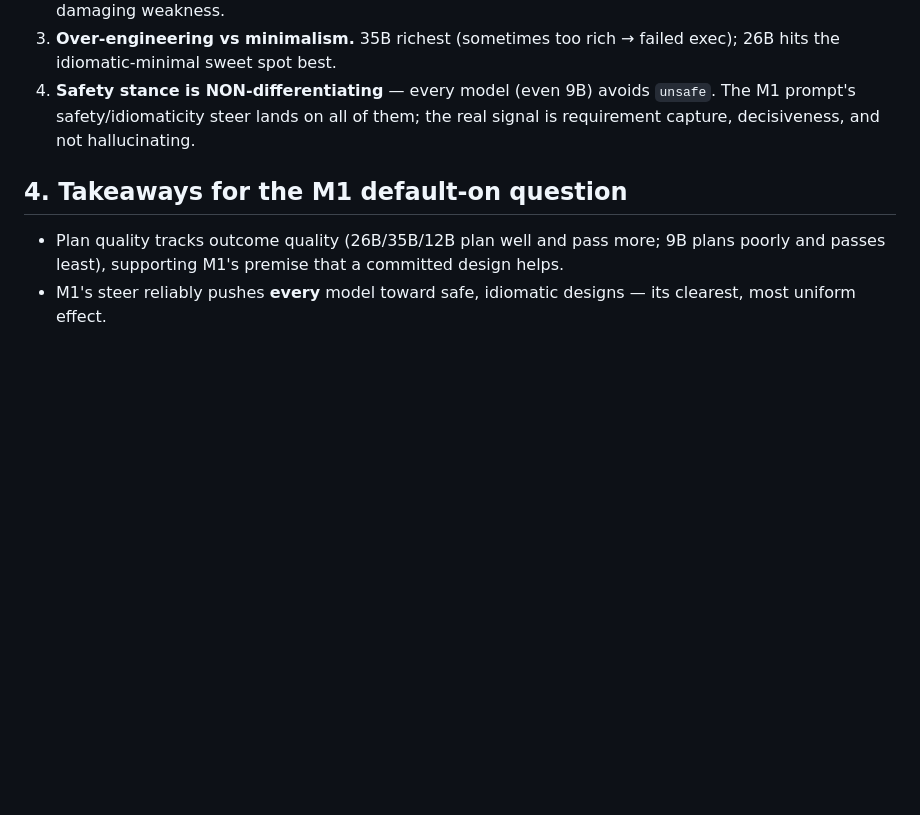
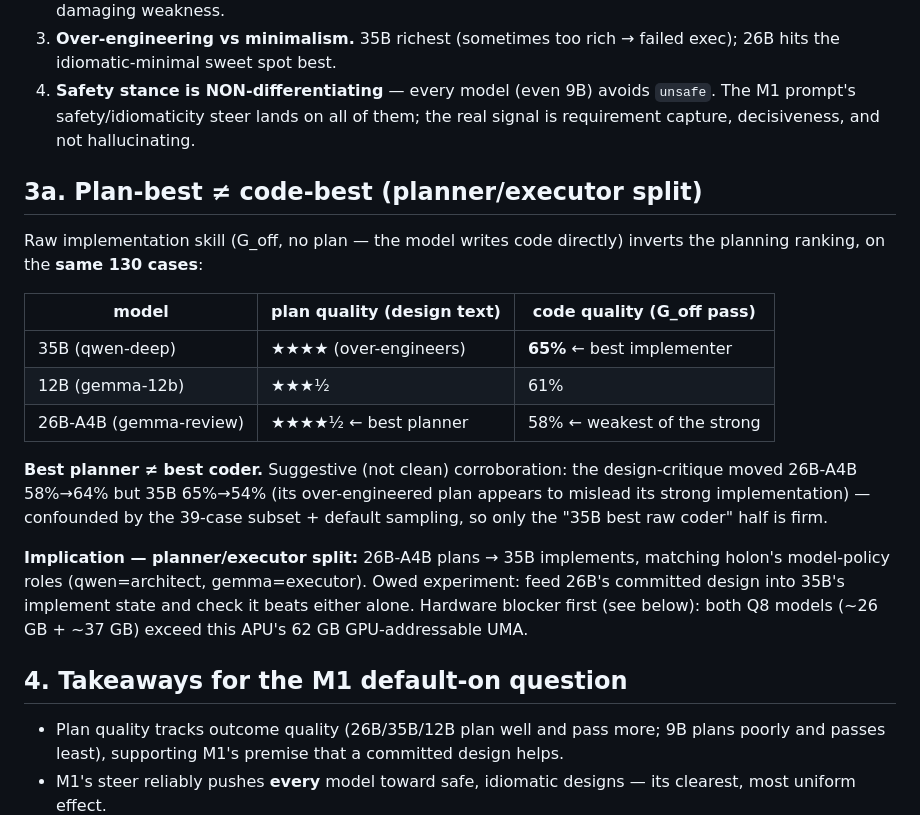
Before and after one commit to JohnYCChiang/holon-bench, a Markdown page: docs/m1-plan-critique-eval.md, the part around the change. Drawn GitHub-style; blank space fills up the shorter version.

Commit message:
docs: add planner/executor split (plan-best != code-best) + UMA blocker
Co-Authored-By: Claude Opus 4.8 (1M context) <noreply@anthropic.com>

```diff
--- a/docs/m1-plan-critique-eval.md
+++ b/docs/m1-plan-critique-eval.md
@@ -88,6 +88,27 @@ holds — and strengthens on the full read: the 26B is the best *planner* for th
    prompt's safety/idiomaticity steer lands on all of them; the real signal is requirement
    capture, decisiveness, and not hallucinating.
 
+## 3a. Plan-best ≠ code-best (planner/executor split)
+
+Raw implementation skill (G_off, no plan — the model writes code directly) inverts the
+planning ranking, on the **same 130 cases**:
+
+| model | plan quality (design text) | code quality (G_off pass) |
+|---|---|---|
+| 35B (qwen-deep) | ★★★★ (over-engineers) | **65%** ← best implementer |
+| 12B (gemma-12b) | ★★★½ | 61% |
+| 26B-A4B (gemma-review) | ★★★★½ ← best planner | 58% ← weakest of the strong |
+
+**Best planner ≠ best coder.** Suggestive (not clean) corroboration: the design-critique
+moved 26B-A4B 58%→64% but 35B 65%→54% (its over-engineered plan appears to mislead its
+strong implementation) — confounded by the 39-case subset + default sampling, so only the
+"35B best raw coder" half is firm.
+
+**Implication — planner/executor split:** 26B-A4B plans → 35B implements, matching holon's
+model-policy roles (qwen=architect, gemma=executor). Owed experiment: feed 26B's committed
+design into 35B's implement state and check it beats either alone. Hardware blocker first
+(see below): both Q8 models (~26 GB + ~37 GB) exceed this APU's 62 GB GPU-addressable UMA.
+
 ## 4. Takeaways for the M1 default-on question
 - Plan quality tracks outcome quality (26B/35B/12B plan well and pass more; 9B plans poorly
   and passes least), supporting M1's premise that a committed design helps.
```
